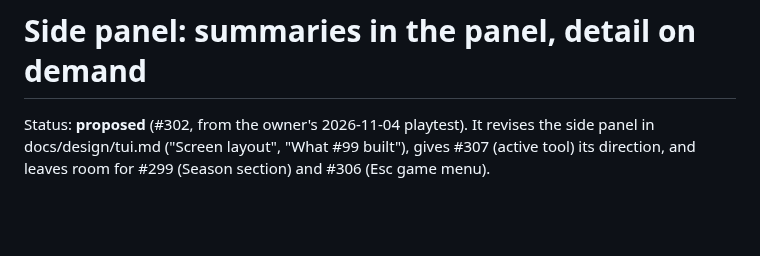
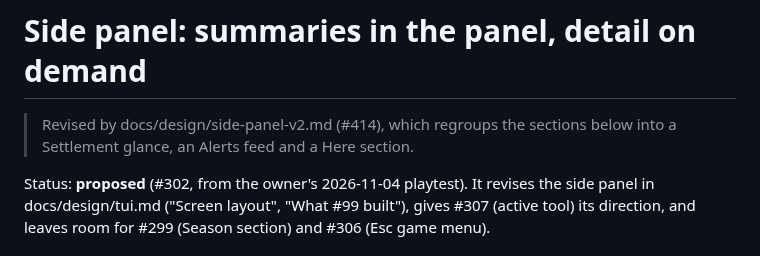
Before and after one commit to gizmo385/four-nations, a Markdown page: docs/design/side-panel.md, the part around the change. GitHub-like rendering; blank space fills up the shorter version.

```diff
--- a/docs/design/side-panel.md
+++ b/docs/design/side-panel.md
@@ -1,4 +1,7 @@
 # Side panel: summaries in the panel, detail on demand
+
+> Revised by docs/design/side-panel-v2.md (#414), which regroups the sections below into a
+> Settlement glance, an Alerts feed and a Here section.
 
 Status: **proposed** (#302, from the owner's 2026-11-04 playtest). It revises the side panel in
 docs/design/tui.md ("Screen layout", "What #99 built"), gives #307 (active tool) its direction,
```
Also changed, not shown: docs/design/side-panel-v2.md (added, +293 -0 lines).
